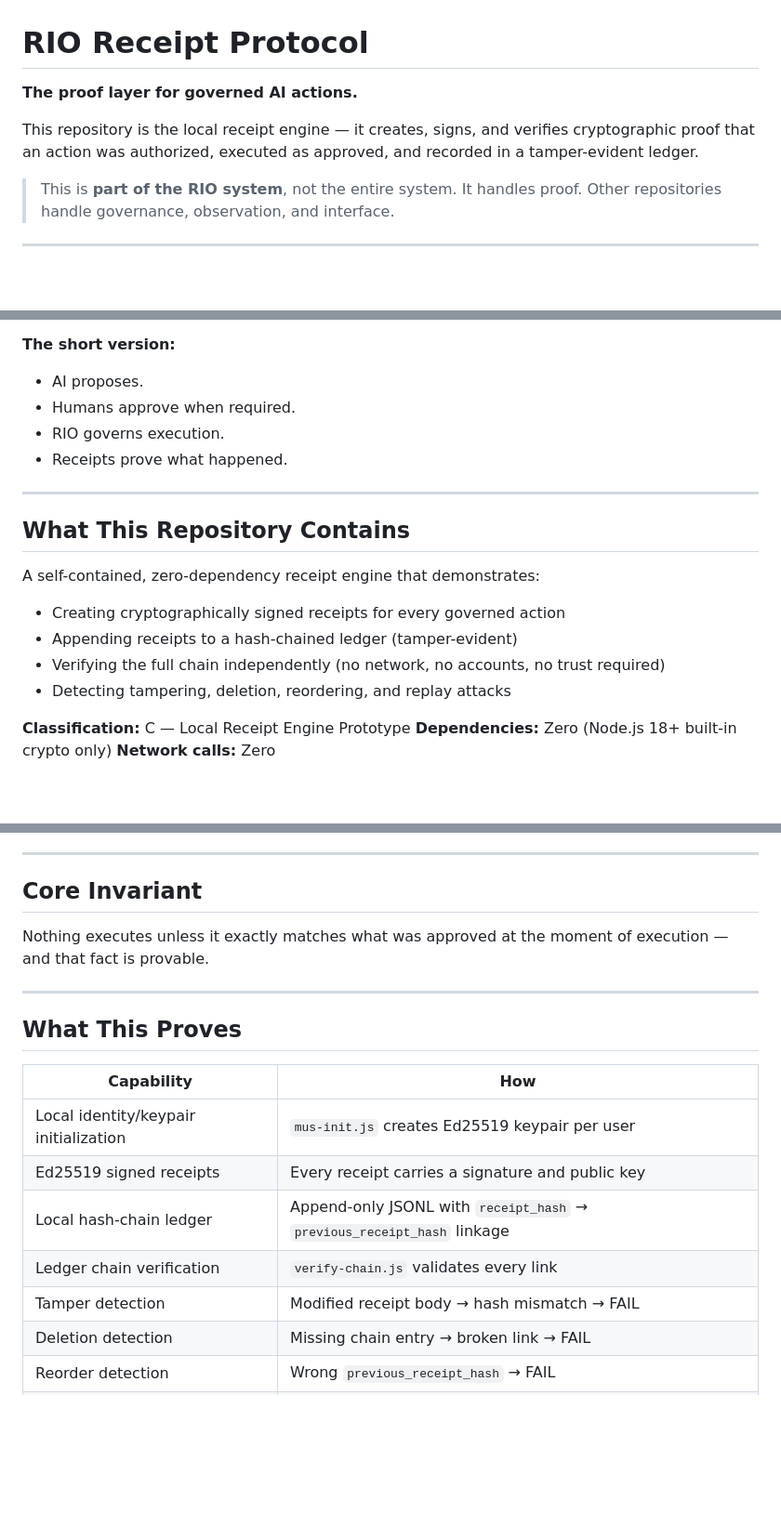
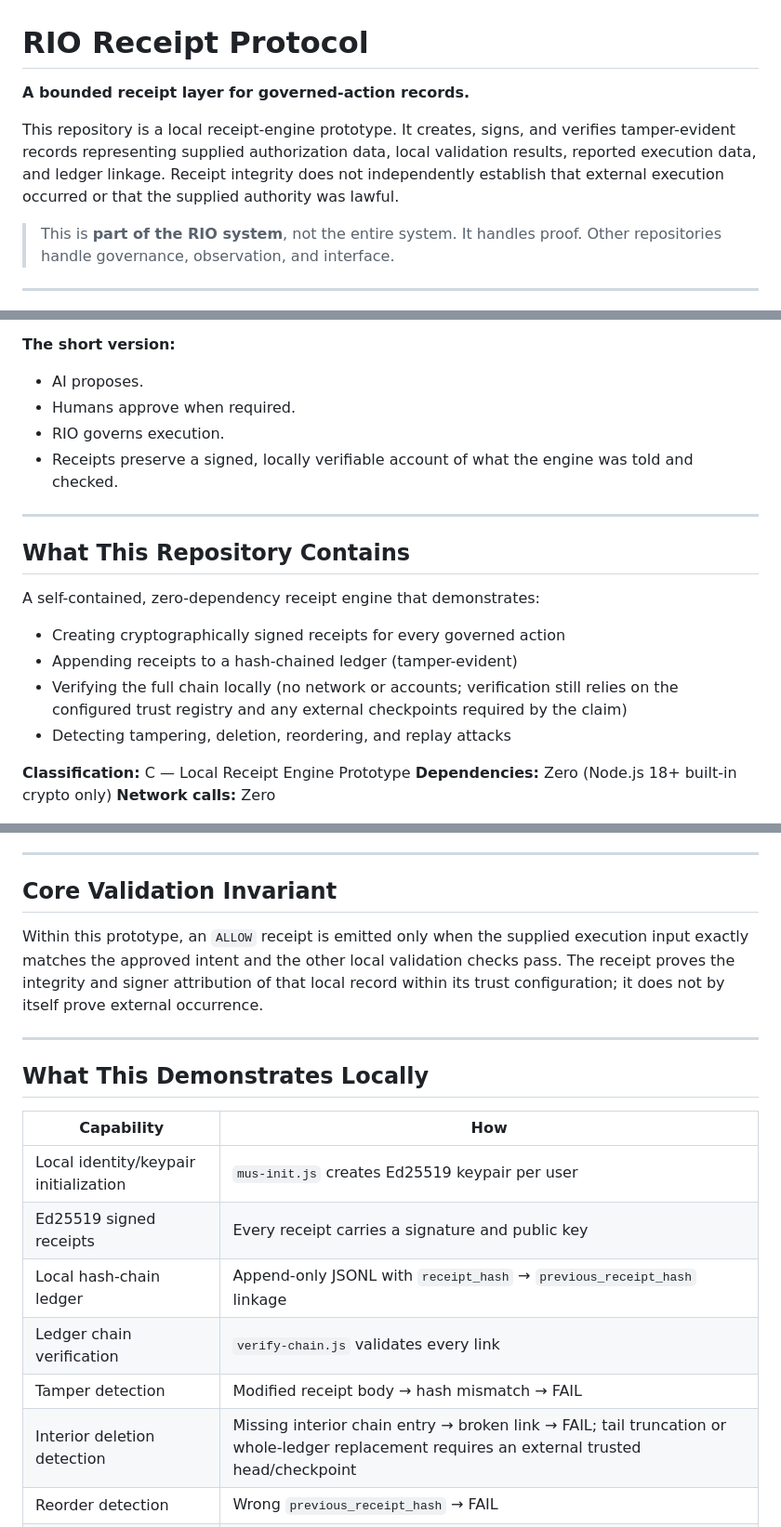
Before and after one commit to bkr1297-RIO/rio-receipt-protocol, a Markdown page: README.md, 3 parts joined by grey strips. Shown at 93% size. Rendered like a GitHub page; blank space fills up the shorter version.

Commit message:
repair: README.md receipt integrity boundary

```diff
--- a/README.md
+++ b/README.md
@@ -1,8 +1,8 @@
 # RIO Receipt Protocol
 
-**The proof layer for governed AI actions.**
+**A bounded receipt layer for governed-action records.**
 
-This repository is the local receipt engine — it creates, signs, and verifies cryptographic proof that an action was authorized, executed as approved, and recorded in a tamper-evident ledger.
+This repository is a local receipt-engine prototype. It creates, signs, and verifies tamper-evident records representing supplied authorization data, local validation results, reported execution data, and ledger linkage. Receipt integrity does not independently establish that external execution occurred or that the supplied authority was lawful.
 
 > This is **part of the RIO system**, not the entire system. It handles proof. Other repositories handle governance, observation, and interface.
 
@@ -17,7 +17,7 @@ RIO is a governed execution layer for AI systems. It sits between intelligent sy
 - AI proposes.
 - Humans approve when required.
 - RIO governs execution.
-- Receipts prove what happened.
+- Receipts preserve a signed, locally verifiable account of what the engine was told and checked.
 
 ---
 
@@ -27,7 +27,7 @@ A self-contained, zero-dependency receipt engine that demonstrates:
 
 - Creating cryptographically signed receipts for every governed action
 - Appending receipts to a hash-chained ledger (tamper-evident)
-- Verifying the full chain independently (no network, no accounts, no trust required)
+- Verifying the full chain locally (no network or accounts; verification still relies on the configured trust registry and any external checkpoints required by the claim)
 - Detecting tampering, deletion, reordering, and replay attacks
 
 **Classification:** C — Local Receipt Engine Prototype
@@ -116,13 +118,13 @@ init local unit
 
 ---
 
-## Core Invariant
+## Core Validation Invariant
 
-Nothing executes unless it exactly matches what was approved at the moment of execution — and that fact is provable.
+Within this prototype, an `ALLOW` receipt is emitted only when the supplied execution input exactly matches the approved intent and the other local validation checks pass. The receipt proves the integrity and signer attribution of that local record within its trust configuration; it does not by itself prove external occurrence.
 
 ---
 
-## What This Proves
+## What This Demonstrates Locally
 
 | Capability | How |
 |------------|-----|
@@ -131,7 +133,7 @@ Nothing executes unless it exactly matches what was approved at the moment of ex
 | Local hash-chain ledger | Append-only JSONL with `receipt_hash` → `previous_receipt_hash` linkage |
 | Ledger chain verification | `verify-chain.js` validates every link |
 | Tamper detection | Modified receipt body → hash mismatch → FAIL |
-| Deletion detection | Missing chain entry → broken link → FAIL |
+| Interior deletion detection | Missing interior chain entry → broken link → FAIL; tail truncation or whole-ledger replacement requires an external trusted head/checkpoint |
 | Reorder detection | Wrong `previous_receipt_hash` → FAIL |
 | Untrusted-key detection | Receipt signed by unknown key → REJECTED |
 | Replay prevention | Reused nonce → BLOCKED |
```
Also changed, not shown: other parts of README.md (+5 -3 lines).
